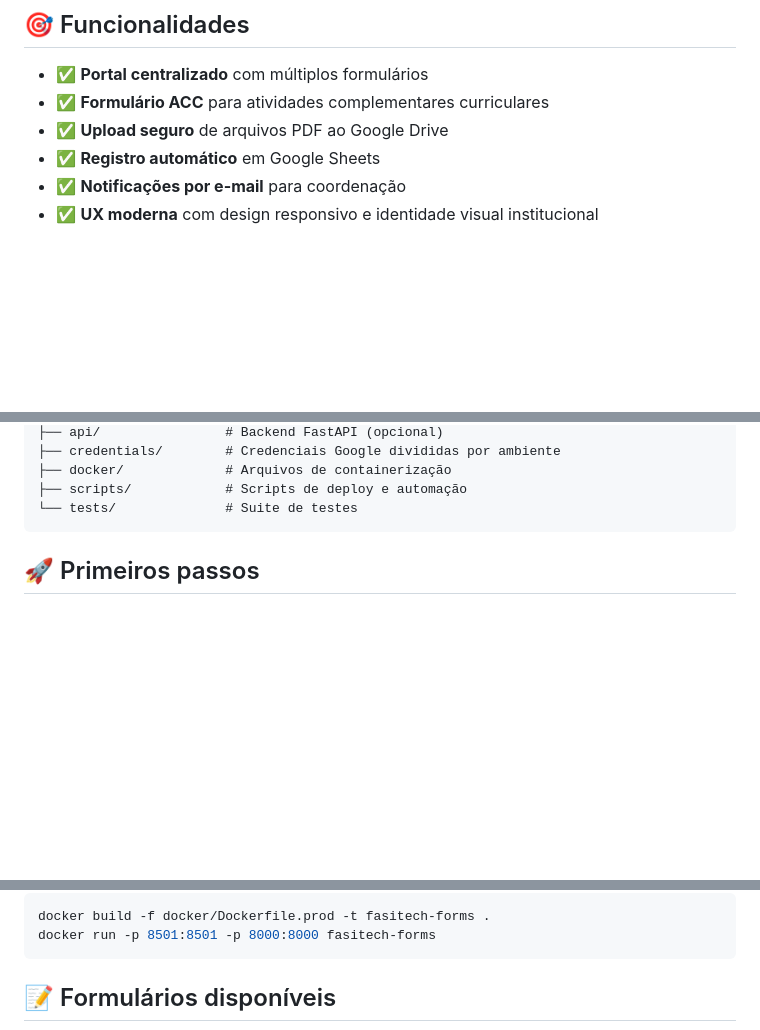
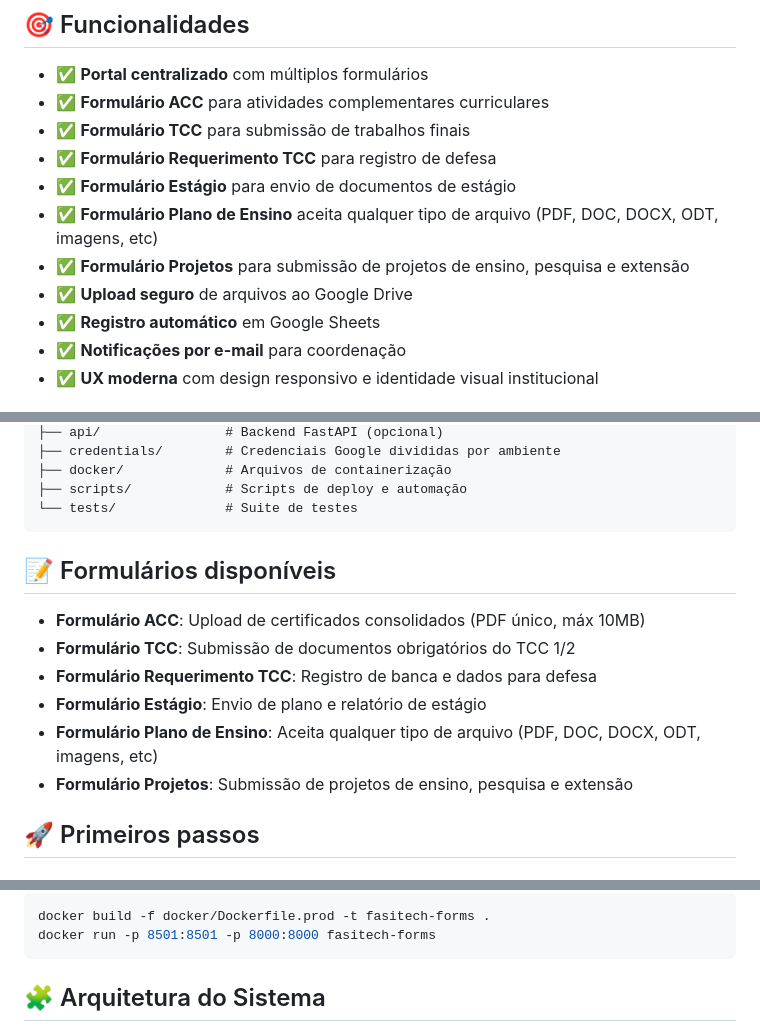
Before and after one commit to eltonsarmanho/FasiTech, a Markdown page: README.md, 3 parts joined by grey strips. Rendered like a GitHub page; blank space fills up the shorter version.

Commit message:
feat: Update README to include detailed descriptions of available forms and system architecture

````diff
--- a/README.md
+++ b/README.md
@@ -6,7 +6,12 @@ Solução moderna de formulários web com Streamlit e backend FastAPI, rodando e
 
 - ✅ **Portal centralizado** com múltiplos formulários
 - ✅ **Formulário ACC** para atividades complementares curriculares
-- ✅ **Upload seguro** de arquivos PDF ao Google Drive
+- ✅ **Formulário TCC** para submissão de trabalhos finais
+- ✅ **Formulário Requerimento TCC** para registro de defesa
+- ✅ **Formulário Estágio** para envio de documentos de estágio
+- ✅ **Formulário Plano de Ensino** aceita qualquer tipo de arquivo (PDF, DOC, DOCX, ODT, imagens, etc)
+- ✅ **Formulário Projetos** para submissão de projetos de ensino, pesquisa e extensão
+- ✅ **Upload seguro** de arquivos ao Google Drive
 - ✅ **Registro automático** em Google Sheets
 - ✅ **Notificações por e-mail** para coordenação
 - ✅ **UX moderna** com design responsivo e identidade visual institucional
@@ -29,6 +34,15 @@ Solução moderna de formulários web com Streamlit e backend FastAPI, rodando e
 ├── scripts/            # Scripts de deploy e automação
 └── tests/              # Suite de testes
 ```
+
+## 📝 Formulários disponíveis
+
+- **Formulário ACC**: Upload de certificados consolidados (PDF único, máx 10MB)
+- **Formulário TCC**: Submissão de documentos obrigatórios do TCC 1/2
+- **Formulário Requerimento TCC**: Registro de banca e dados para defesa
+- **Formulário Estágio**: Envio de plano e relatório de estágio
+- **Formulário Plano de Ensino**: Aceita qualquer tipo de arquivo (PDF, DOC, DOCX, ODT, imagens, etc)
+- **Formulário Projetos**: Submissão de projetos de ensino, pesquisa e extensão
 
 ## 🚀 Primeiros passos
 
@@ -114,5 +128,5 @@ docker build -f docker/Dockerfile.prod -t fasitech-forms .
 docker run -p 8501:8501 -p 8000:8000 fasitech-forms
 ```
 
-## 📝 Formulários disponíveis
+## 🧩 Arquitetura do Sistema
 
````
Also changed, not shown: other parts of README.md (+17 -5 lines).
